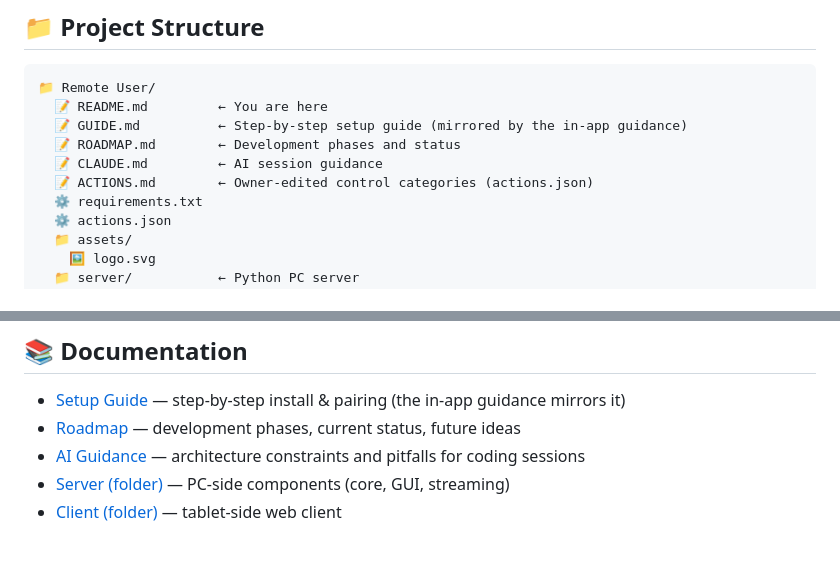
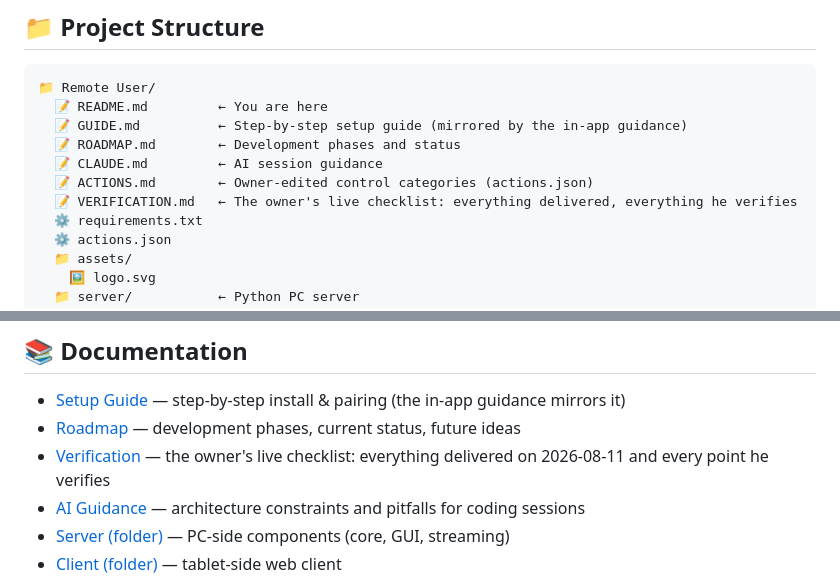
Before and after one commit to UVuruna/Remote-User, a Markdown page: README.md, 2 parts joined by grey strips. Rendered like a GitHub page; blank space fills up the shorter version.

Commit message:
0.0.465 VERIFICATION.md — his one big list at the root: everything delivered, everything he checks
Co-Authored-By: Claude Fable 5 <noreply@anthropic.com>

```diff
--- a/README.md
+++ b/README.md
@@ -130,6 +130,7 @@ The CLI prints the pairing URL and a QR (console + image viewer). Dev note: H.26
   📝 ROADMAP.md        ← Development phases and status
   📝 CLAUDE.md         ← AI session guidance
   📝 ACTIONS.md        ← Owner-edited control categories (actions.json)
+  📝 VERIFICATION.md   ← The owner's live checklist: everything delivered, everything he verifies
   ⚙️ requirements.txt
   ⚙️ actions.json
   📁 assets/
@@ -183,6 +184,7 @@ The CLI prints the pairing URL and a QR (console + image viewer). Dev note: H.26
 
 - [Setup Guide](GUIDE.md) — step-by-step install & pairing (the in-app guidance mirrors it)
 - [Roadmap](ROADMAP.md) — development phases, current status, future ideas
+- [Verification](VERIFICATION.md) — the owner's live checklist: everything delivered on 2026-08-11 and every point he verifies
 - [AI Guidance](CLAUDE.md) — architecture constraints and pitfalls for coding sessions
 - [Server (folder)](server/___server.md) — PC-side components (core, GUI, streaming)
 - [Client (folder)](client/___client.md) — tablet-side web client
```
Also changed, not shown: VERIFICATION.md (added, +100 -0 lines).
